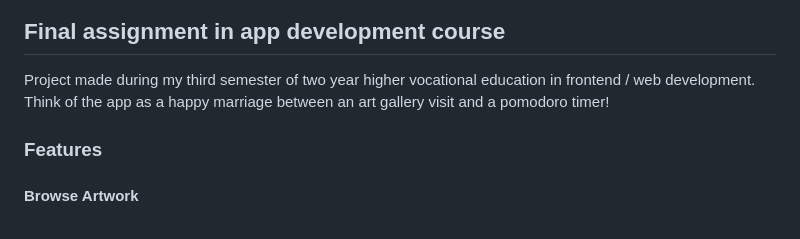
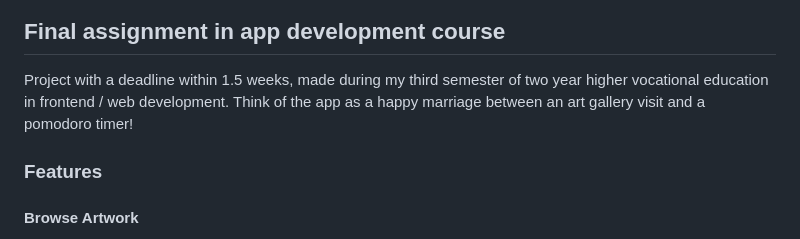
Before and after one commit to LinneaToth/KonstFok, a Markdown page: README.md, the part around the change. Rendered like a GitHub page.

```diff
--- a/README.md
+++ b/README.md
@@ -3,7 +3,7 @@
 !["Preview, konstfok UI on phone"](https://raw.githubusercontent.com/LinneaToth/KonstFok/refs/heads/main/assets/img/preview.png)
 
 ## Final assignment in app development course
-Project made during my third semester of two year higher vocational education in frontend / web development. Think of the app as a happy marriage between an art gallery visit and a pomodoro timer!
+Project with a deadline within 1.5 weeks, made during my third semester of two year higher vocational education in frontend / web development. Think of the app as a happy marriage between an art gallery visit and a pomodoro timer!
 
 ### Features
 #### Browse Artwork
```
